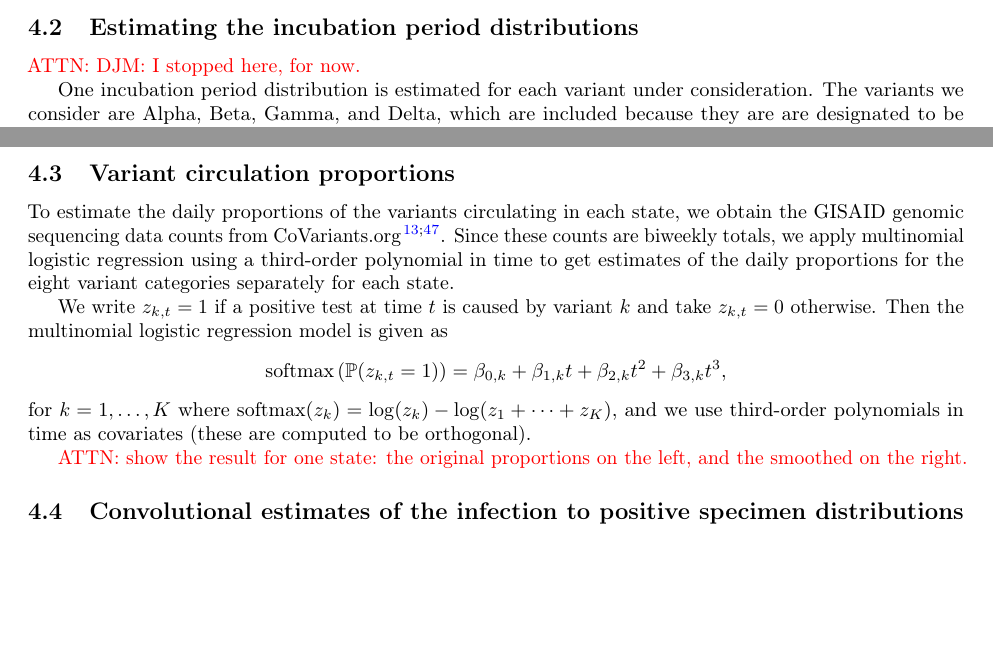
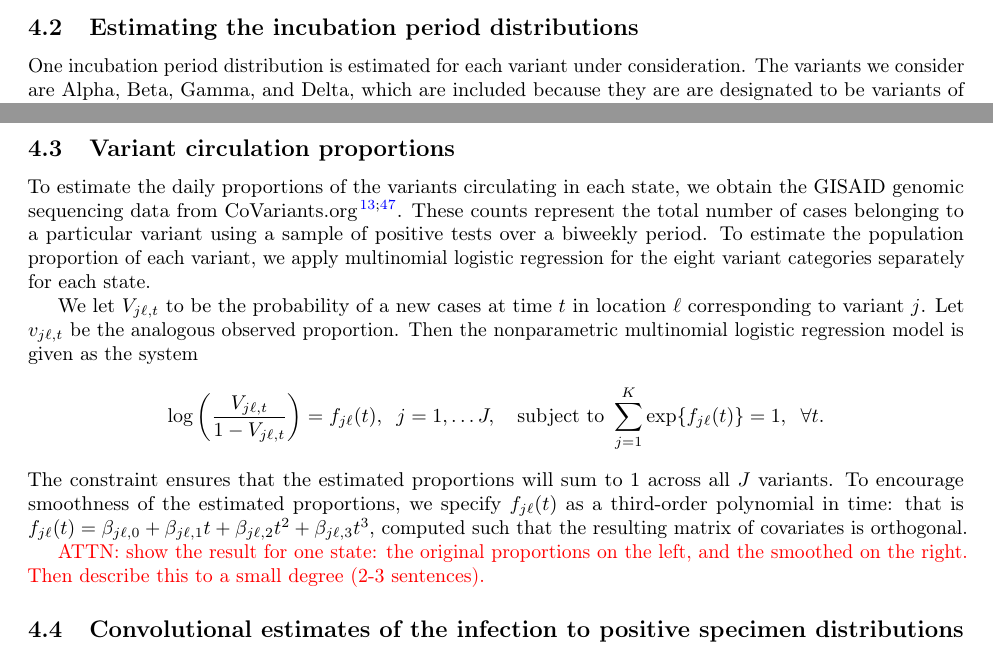
Before and after one commit to cmu-delphi/latent-infections, a LaTeX paper (main.tex): two parts of page 11 of 26, joined at a grey line, cut so that both start at the same text, the shorter picture padded with empty space. Compiled offline with pdfLaTeX.

Commit message:
draft of multinomial logit

```diff
--- a/main.tex
+++ b/main.tex
@@ -812,8 +812,6 @@ the onset of symptoms. Additional minor details are discussed in
 
 \subsection{Estimating the incubation period distributions}
 
-\attn{DJM: I stopped here, for now.}
-
 One incubation period distribution is estimated for each variant under
 consideration. The variants we consider are Alpha, Beta, Gamma, and Delta, which
 are included because they are are designated to be variants of concern by WHO
@@ -857,26 +855,30 @@ be incubating in someone (which is reasonable based on
 \subsection{Variant circulation proportions}
 
 To estimate the daily proportions of the variants circulating in each state, we
-obtain the GISAID genomic sequencing data counts from CoVariants.org
-\citep{hodcroft2021covariants, elbe2017data}. Since these counts are biweekly totals, we
-apply multinomial logistic regression using a third-order polynomial in time to
-get estimates of the daily proportions for the eight variant categories
-separately for each state.
-
-We write $z_{k,t} = 1$ if a positive test at time $t$ is caused by
-variant $k$ and take $z_{k,t} = 0$ otherwise. Then the multinomial logistic
-regression model is given as
+obtain the GISAID genomic sequencing data from CoVariants.org
+\citep{hodcroft2021covariants, elbe2017data}. These counts represent the total
+number of cases belonging to a particular variant using
+a sample of positive tests over a biweekly period. To estimate the population
+proportion of each variant, we apply multinomial logistic regression
+for the eight variant categories separately for each state.
+
+We let $V_{j\ell,t}$ to be the probability of a new cases at time $t$ in location
+$\ell$ corresponding to variant $j$. Let $v_{j\ell,t}$ be the analogous observed
+proportion. Then the nonparametric multinomial logistic regression model is given
+as the system
 $$
-\textrm{softmax}\left(\P(z_{k,t} = 1)\right) = \beta_{0,k} +
-\beta_{1,k} t + \beta_{2,k} t^2 + \beta_{3,k} t^3,
+\log\left(\frac{V_{j\ell,t}}{1-V_{j\ell,t}}\right) = f_{j\ell}(t),\;\; j=1,\ldots J,\quad
+\textrm{subject to }\sum_{j=1}^K\exp\{f_{j\ell}(t)\} = 1, \;\;\forall t.
 $$
-for $k = 1,\ldots,K$ where $\textrm{softmax}(z_k) = \log(z_k) - \log(z_1 +
-\cdots + z_K)$, and we use third-order polynomials in time as covariates (these
-are computed to be orthogonal).
+The constraint ensures that the estimated proportions will sum to 1 across all
+$J$ variants. To encourage smoothness of the estimated proportions, we specify
+$f_{j\ell}(t)$ as a third-order polynomial in time: that is $f_{j\ell}(t) =
+\beta_{j\ell,0} + \beta_{j\ell,1} t + \beta_{j\ell,2}t^2 + \beta_{j\ell,3}t^3$,
+computed such that the resulting matrix of covariates is orthogonal.
 
 \attn{show the result for one
 state: the original proportions on the left, and the smoothed on the
-right.}
+right. Then describe this to a small degree (2-3 sentences).}
 
 
 \subsection{Convolutional estimates of the infection to positive specimen distributions}
```
